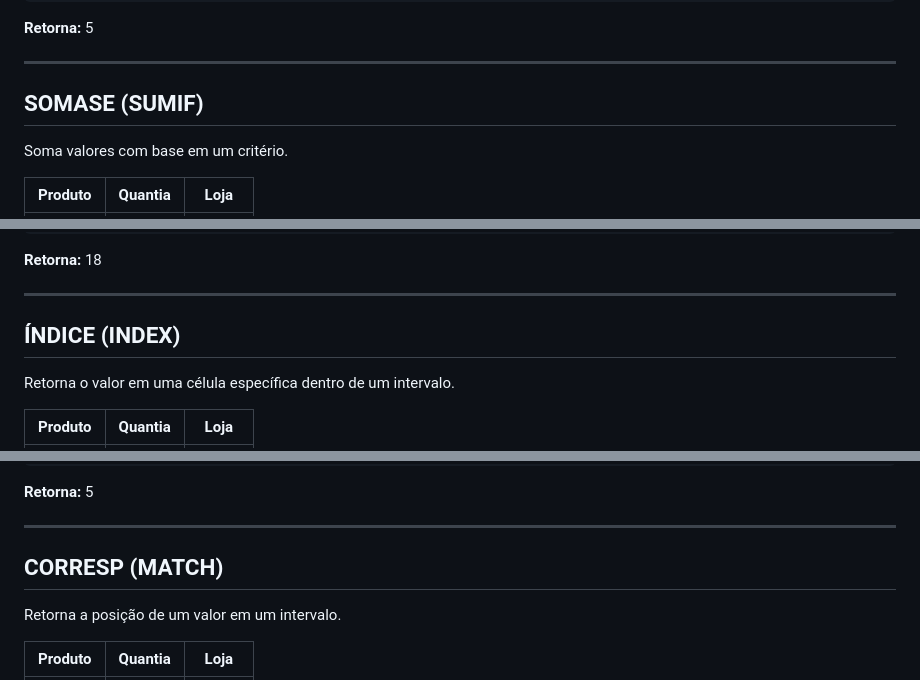
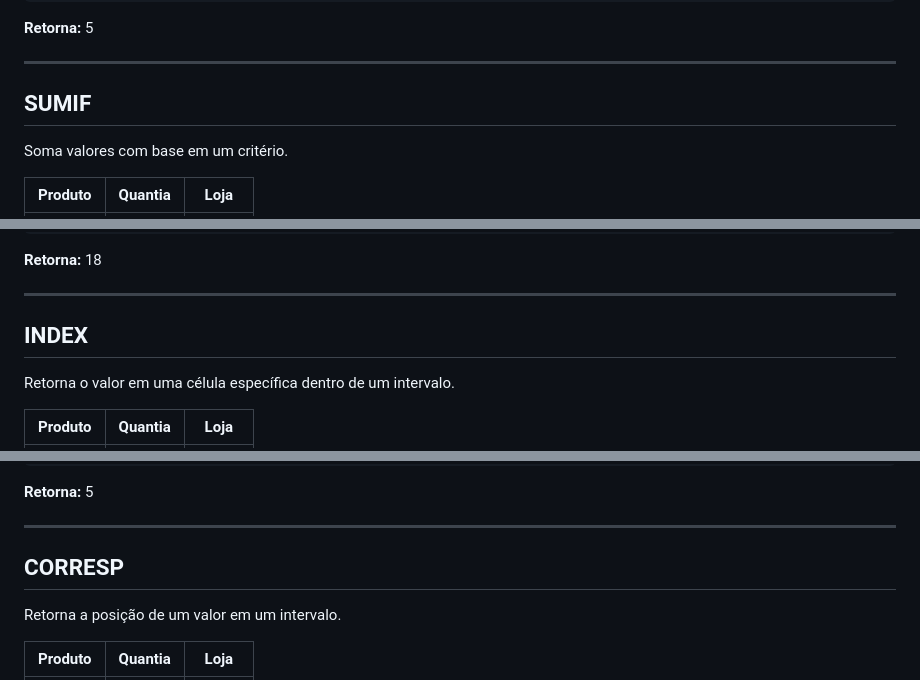
Before and after one commit to zyon-king/biAnalyst, a Markdown page: Excel.md, 3 parts joined by grey strips. Rendered like a GitHub page.

```diff
--- a/Excel.md
+++ b/Excel.md
@@ -34,7 +34,7 @@ Procura um valor na primeira coluna e retorna um valor de outra coluna na mesma
 
 ---
 
-## SOMASE (SUMIF)
+## SUMIF
 
 Soma valores com base em um critério.
 
@@ -52,7 +52,7 @@ Soma valores com base em um critério.
 
 ---
 
-## ÍNDICE (INDEX)
+## INDEX
 
 Retorna o valor em uma célula específica dentro de um intervalo.
 
@@ -70,7 +70,7 @@ Retorna o valor em uma célula específica dentro de um intervalo.
 
 ---
 
-## CORRESP (MATCH)
+## CORRESP
 
 Retorna a posição de um valor em um intervalo.
 
```
Also changed, not shown: other parts of Excel.md (+1 -1 lines).
